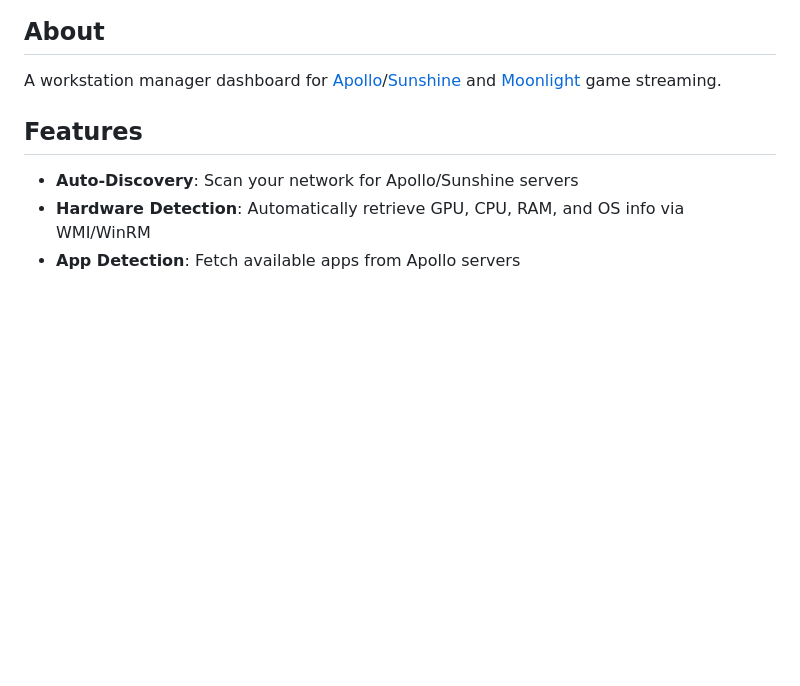
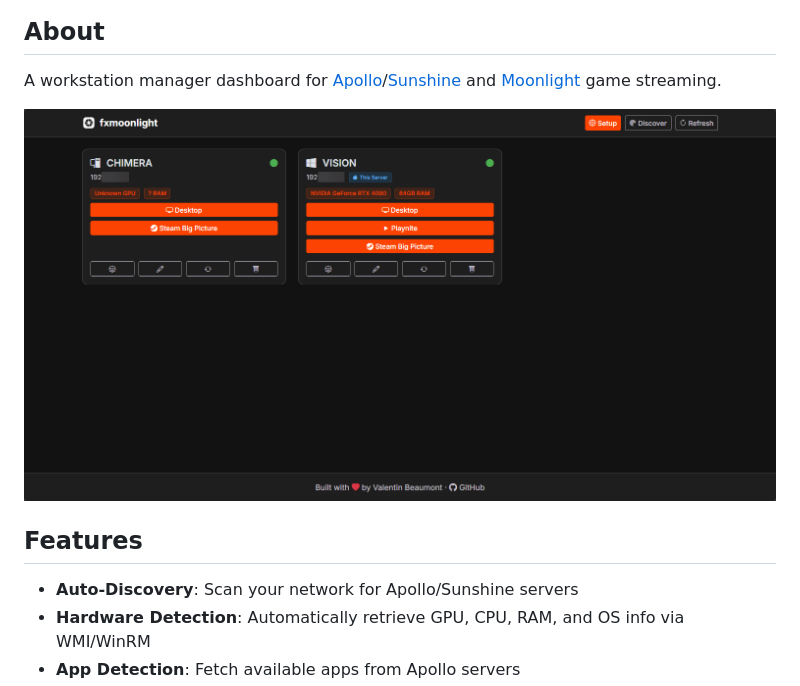
Before and after one commit to healkeiser/fxmoonlight, a Markdown page: README.md, the part around the change. Drawn GitHub-style; pictures changed too: images/screenshot.png (added); blank space fills up the shorter version.

```diff
--- a/README.md
+++ b/README.md
@@ -50,6 +50,8 @@
 ## About
 
 A workstation manager dashboard for [Apollo](https://github.com/ClassicOldSong/Apollo)/[Sunshine](https://github.com/LizardByte/Sunshine) and [Moonlight](https://moonlight-stream.org/) game streaming.
+
+![Screenshot](https://raw.githubusercontent.com/healkeiser/fxmoonlight/main/images/screenshot.png)
 
 ## Features
 
```
Also changed, not shown: 2 other files.
